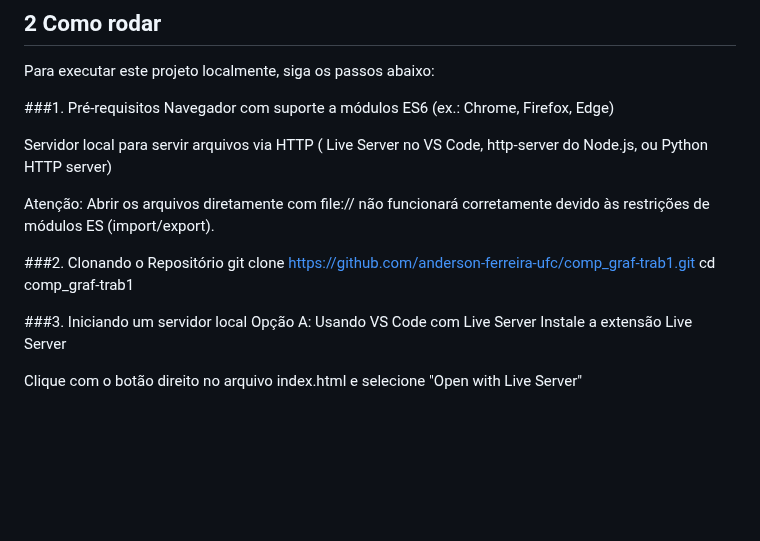
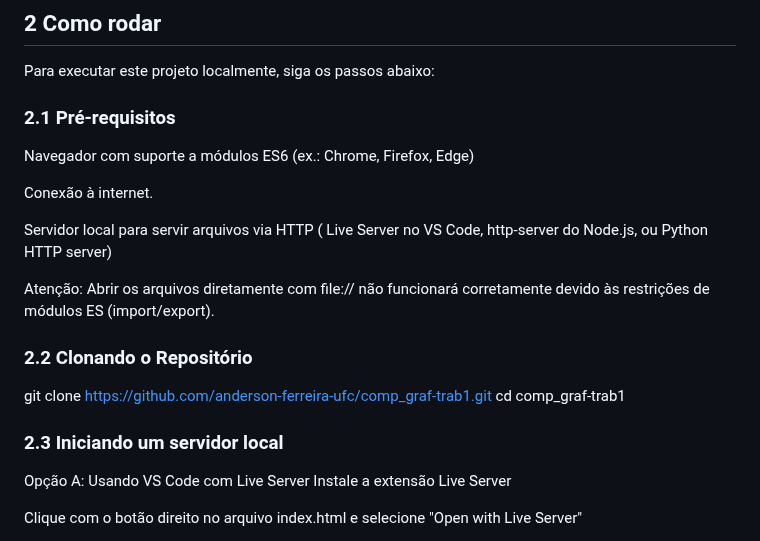
Before and after one commit to anderson-ferreira-ufc/comp_graf-trab1, a Markdown page: README.md, the part around the change. Rendered like a GitHub page; blank space fills up the shorter version.

```diff
--- a/README.md
+++ b/README.md
@@ -102,18 +102,20 @@ $$
 ## 2 Como rodar
 Para executar este projeto localmente, siga os passos abaixo:
 
-###1. Pré-requisitos
+### 2.1 Pré-requisitos
 Navegador com suporte a módulos ES6 (ex.: Chrome, Firefox, Edge)
+
+Conexão à internet.
 
 Servidor local para servir arquivos via HTTP ( Live Server no VS Code, http-server do Node.js, ou Python HTTP server)
 
 Atenção: Abrir os arquivos diretamente com file:// não funcionará corretamente devido às restrições de módulos ES (import/export).
 
-###2. Clonando o Repositório
+### 2.2 Clonando o Repositório
 git clone https://github.com/anderson-ferreira-ufc/comp_graf-trab1.git
 cd comp_graf-trab1
 
-###3. Iniciando um servidor local
+### 2.3 Iniciando um servidor local
 Opção A: Usando VS Code com Live Server
 Instale a extensão Live Server
 
```
